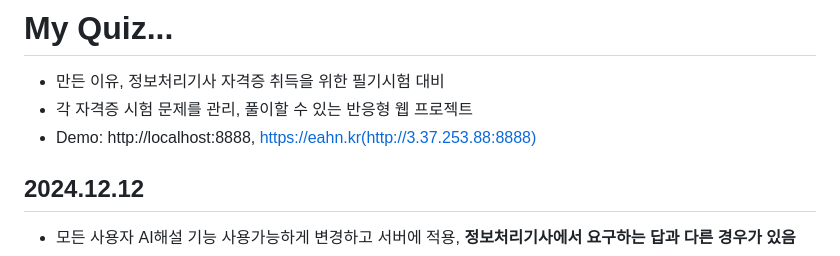
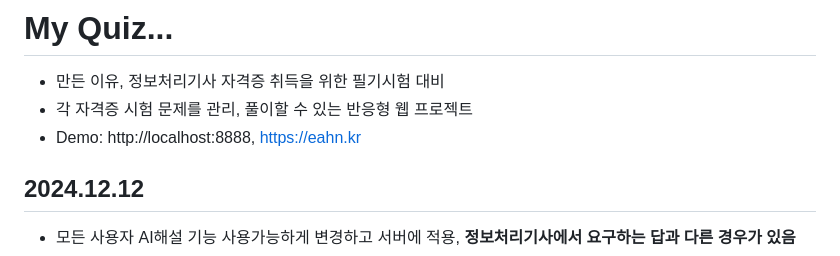
Before and after one commit to giljabi/eip, a Markdown page: README.md, the part around the change. Rendered like a GitHub page.

```diff
--- a/README.md
+++ b/README.md
@@ -2,7 +2,7 @@
 # My Quiz...
 * 만든 이유, 정보처리기사 자격증 취득을 위한 필기시험 대비
 * 각 자격증 시험 문제를 관리, 풀이할 수 있는 반응형 웹 프로젝트
-* Demo: http://localhost:8888, https://eahn.kr(http://3.37.253.88:8888)
+* Demo: http://localhost:8888, https://eahn.kr
 
 ## 2024.12.12
 * 모든 사용자 AI해설 기능 사용가능하게 변경하고 서버에 적용, **정보처리기사에서 요구하는 답과 다른 경우가 있음**
```
Also changed, not shown: docs/ai-button.png (added), docs/ai-response.png (added).
